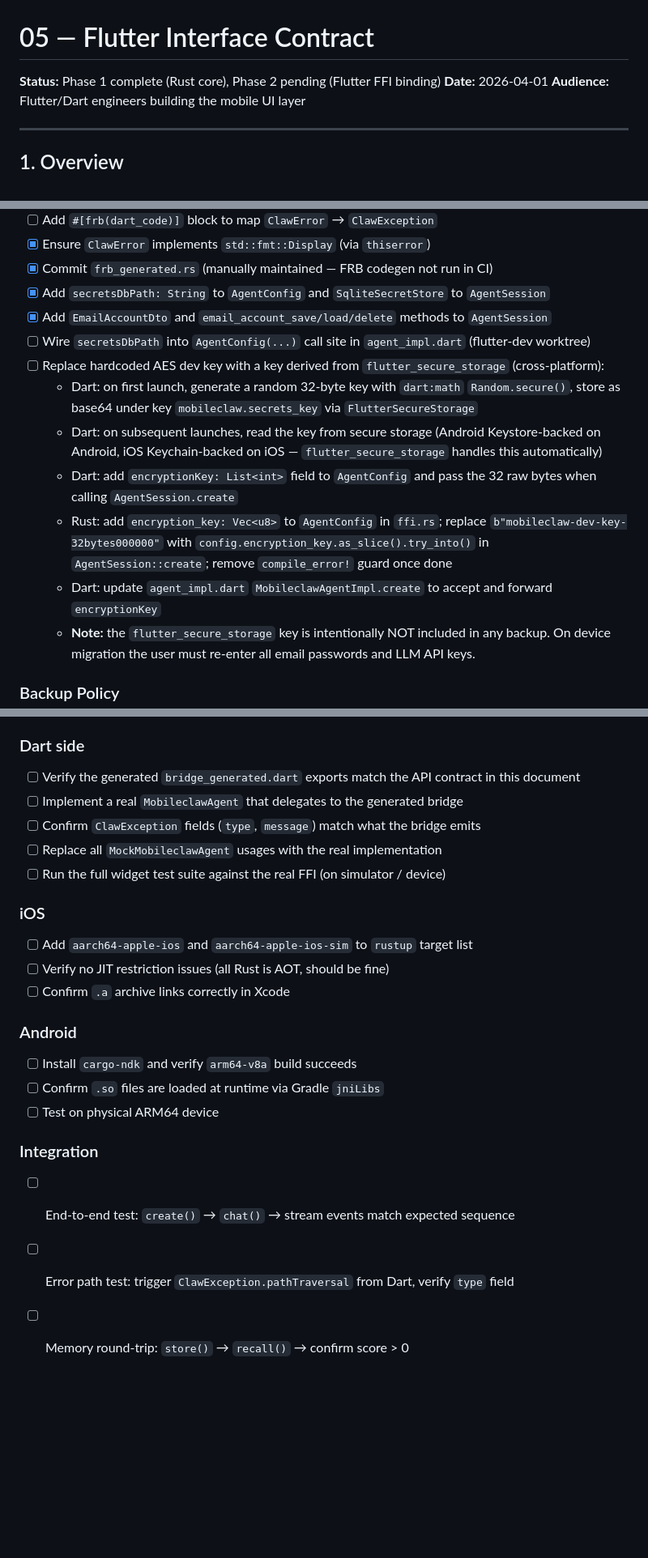
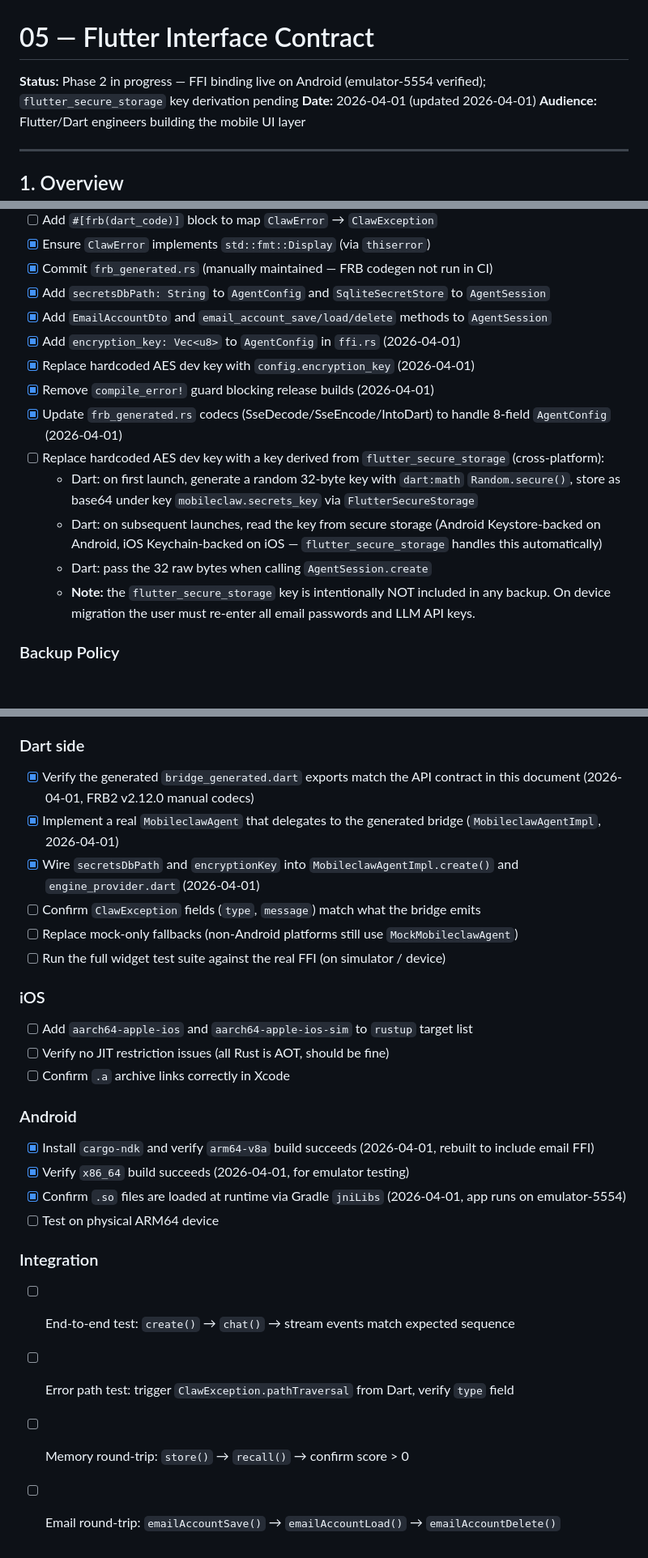
Before and after one commit to wjx052333/mobileclaw, a Markdown page: mobileclaw-core/docs/05-flutter-interface.md, 3 parts joined by grey strips. Shown at 81% size. Rendered like a GitHub page; blank space fills up the shorter version.

Commit message:
docs: update Phase 2 checklist in 05-flutter-interface.md
Mark completed items (2026-04-01):
- encryption_key field added to Rust AgentConfig
- hardcoded dev key replaced with config.encryption_key
- compile_error guard removed
- frb_generated.rs codecs updated to 8-field AgentConfig
- MobileclawAgentImpl.create wired with secretsDbPath/encryptionKey
- Android arm64-v8a and x86_64 .so rebuilt with email FFI
- App verified running on emulator-5554

Add pending items:
- flutter_secure_storage key derivation (replaces hardcoded dev key)
- Email round-trip integration test

Co-Authored-By: Claude Sonnet 4.6 <noreply@anthropic.com>

```diff
--- a/mobileclaw-core/docs/05-flutter-interface.md
+++ b/mobileclaw-core/docs/05-flutter-interface.md
@@ -1,7 +1,7 @@
 # 05 — Flutter Interface Contract
 
-**Status:** Phase 1 complete (Rust core), Phase 2 pending (Flutter FFI binding)
-**Date:** 2026-04-01
+**Status:** Phase 2 in progress — FFI binding live on Android (emulator-5554 verified); `flutter_secure_storage` key derivation pending
+**Date:** 2026-04-01 (updated 2026-04-01)
 **Audience:** Flutter/Dart engineers building the mobile UI layer
 
 ---
@@ -1005,13 +1005,14 @@ The following tasks must be completed before the mock can be removed.
 - [x] Commit `frb_generated.rs` (manually maintained — FRB codegen not run in CI)
 - [x] Add `secretsDbPath: String` to `AgentConfig` and `SqliteSecretStore` to `AgentSession`
 - [x] Add `EmailAccountDto` and `email_account_save/load/delete` methods to `AgentSession`
-- [ ] Wire `secretsDbPath` into `AgentConfig(...)` call site in `agent_impl.dart` (flutter-dev worktree)
+- [x] Add `encryption_key: Vec<u8>` to `AgentConfig` in `ffi.rs` (2026-04-01)
+- [x] Replace hardcoded AES dev key with `config.encryption_key` (2026-04-01)
+- [x] Remove `compile_error!` guard blocking release builds (2026-04-01)
+- [x] Update `frb_generated.rs` codecs (SseDecode/SseEncode/IntoDart) to handle 8-field `AgentConfig` (2026-04-01)
 - [ ] Replace hardcoded AES dev key with a key derived from `flutter_secure_storage` (cross-platform):
   - Dart: on first launch, generate a random 32-byte key with `dart:math` `Random.secure()`, store as base64 under key `mobileclaw.secrets_key` via `FlutterSecureStorage`
   - Dart: on subsequent launches, read the key from secure storage (Android Keystore-backed on Android, iOS Keychain-backed on iOS — `flutter_secure_storage` handles this automatically)
-  - Dart: add `encryptionKey: List<int>` field to `AgentConfig` and pass the 32 raw bytes when calling `AgentSession.create`
-  - Rust: add `encryption_key: Vec<u8>` to `AgentConfig` in `ffi.rs`; replace `b"mobileclaw-dev-key-32bytes000000"` with `config.encryption_key.as_slice().try_into()` in `AgentSession::create`; remove `compile_error!` guard once done
-  - Dart: update `agent_impl.dart` `MobileclawAgentImpl.create` to accept and forward `encryptionKey`
+  - Dart: pass the 32 raw bytes when calling `AgentSession.create`
   - **Note:** the `flutter_secure_storage` key is intentionally NOT included in any backup. On device migration the user must re-enter all email passwords and LLM API keys.
 
 ### Backup Policy
@@ -1026,10 +1027,11 @@ What is NOT backed up (by design):
 
 ### Dart side
 
-- [ ] Verify the generated `bridge_generated.dart` exports match the API contract in this document
-- [ ] Implement a real `MobileclawAgent` that delegates to the generated bridge
+- [x] Verify the generated `bridge_generated.dart` exports match the API contract in this document (2026-04-01, FRB2 v2.12.0 manual codecs)
+- [x] Implement a real `MobileclawAgent` that delegates to the generated bridge (`MobileclawAgentImpl`, 2026-04-01)
+- [x] Wire `secretsDbPath` and `encryptionKey` into `MobileclawAgentImpl.create()` and `engine_provider.dart` (2026-04-01)
 - [ ] Confirm `ClawException` fields (`type`, `message`) match what the bridge emits
-- [ ] Replace all `MockMobileclawAgent` usages with the real implementation
+- [ ] Replace mock-only fallbacks (non-Android platforms still use `MockMobileclawAgent`)
 - [ ] Run the full widget test suite against the real FFI (on simulator / device)
 
 ### iOS
@@ -1040,8 +1042,9 @@ What is NOT backed up (by design):
 
 ### Android
 
-- [ ] Install `cargo-ndk` and verify `arm64-v8a` build succeeds
-- [ ] Confirm `.so` files are loaded at runtime via Gradle `jniLibs`
+- [x] Install `cargo-ndk` and verify `arm64-v8a` build succeeds (2026-04-01, rebuilt to include email FFI)
+- [x] Verify `x86_64` build succeeds (2026-04-01, for emulator testing)
+- [x] Confirm `.so` files are loaded at runtime via Gradle `jniLibs` (2026-04-01, app runs on emulator-5554)
 - [ ] Test on physical ARM64 device
 
 ### Integration
@@ -1049,3 +1052,4 @@ What is NOT backed up (by design):
 - [ ] End-to-end test: `create()` → `chat()` → stream events match expected sequence
 - [ ] Error path test: trigger `ClawException.pathTraversal` from Dart, verify `type` field
 - [ ] Memory round-trip: `store()` → `recall()` → confirm score > 0
+- [ ] Email round-trip: `emailAccountSave()` → `emailAccountLoad()` → `emailAccountDelete()`
```
